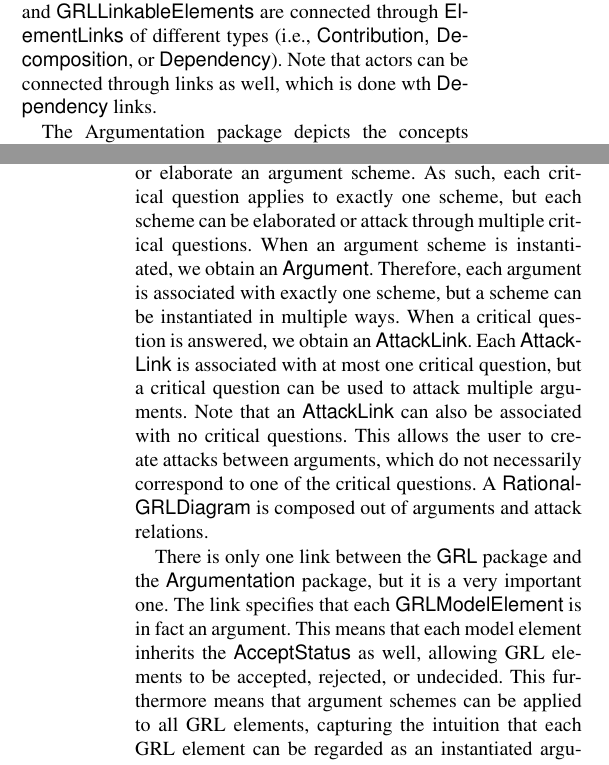
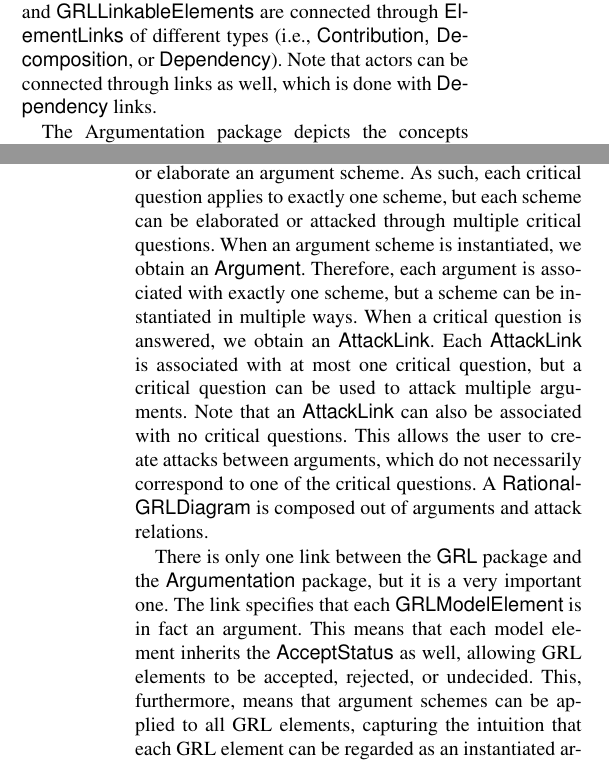
Before and after one commit to marcvanzee/REJ, a LaTeX thesis (main.tex, which reads overview.tex): two parts of the columns of pages 7 and 8 of 32, joined at a grey line, cut so that both start at the same text. Compiled offline with pdfLaTeX.

Commit message:
few typos

```diff
--- a/overview.tex
+++ b/overview.tex
@@ -49,11 +49,11 @@
 The GRL package of our metamodel consists of the core GRL concepts, which constitute a part of
 the URN metamodel from Recommendation Z.151~\cite{URN}. These concepts represent the abstract grammar of the language, independently of the notation. This metamodel also formalizes the GRL concepts and constructs introduced earlier\footnote{Note that for readability, some GRL concepts ave been omitted from the figure. For instance, a GRL contribution can have a qualitative strength, ranging from ``Make'' to ``Break''. Since these concepts are not relevant to our framework, they have been omitted, but none of the results of this article depend on this.}.
 
-The GRL specification consists of \textsf{GRLModelElements}, which can be either \textsf{GRLLinkableElements} or \textsf{ElementLinks}. A \textsf{GRLLinkableElement} can again be specialized into an \textsf{Actor} or an \textsf{IntentionalElement} (which is either a \textsf{Softgoal}, \textsf{Goal}, \textsf{Task}, \textsf{Resource}, or a \textsf{Belief}). Intentional elements can be part of an actor, and \textsf{GRLLinkableElements} are connected through \textsf{ElementLinks} of different types (i.e., \textsf{Contribution, Decomposition}, or \textsf{Dependency}). Note that actors can be connected through links as well, which is done wth \textsf{Dependency} links.
+The GRL specification consists of \textsf{GRLModelElements}, which can be either \textsf{GRLLinkableElements} or \textsf{ElementLinks}. A \textsf{GRLLinkableElement} can again be specialized into an \textsf{Actor} or an \textsf{IntentionalElement} (which is either a \textsf{Softgoal}, \textsf{Goal}, \textsf{Task}, \textsf{Resource}, or a \textsf{Belief}). Intentional elements can be part of an actor, and \textsf{GRLLinkableElements} are connected through \textsf{ElementLinks} of different types (i.e., \textsf{Contribution, Decomposition}, or \textsf{Dependency}). Note that actors can be connected through links as well, which is done with \textsf{Dependency} links.
 
-The Argumentation package depicts the concepts we introduced in the previous sections. An \textsf{ArgumentScheme} represents an (uninstantiated) scheme containing variables that can be replaced with intentional elements. \textsf{CriticalQuestions} are possible ways to attack or elaborate an argument scheme. As such, each critical question applies to exactly one scheme, but each scheme can be elaborated or attack through multiple critical questions. When an argument scheme is instantiated, we obtain an \textsf{Argument}. Therefore, each argument is associated with exactly one scheme, but a scheme can be instantiated in multiple ways. When a critical question is answered, we obtain an \textsf{AttackLink}. Each \textsf{AttackLink} is associated with at most one critical question, but a critical question can be used to attack multiple arguments.  Note that an \textsf{AttackLink} can also be associated with no critical questions. This allows the user to create attacks between arguments, which do not necessarily correspond to one of the critical questions. A \textsf{RationalGRLDiagram} is composed out of arguments and attack relations.
+The Argumentation package depicts the concepts we introduced in the previous sections. An \textsf{ArgumentScheme} represents an (uninstantiated) scheme containing variables that can be replaced with intentional elements. \textsf{CriticalQuestions} are possible ways to attack or elaborate an argument scheme. As such, each critical question applies to exactly one scheme, but each scheme can be elaborated or attacked through multiple critical questions. When an argument scheme is instantiated, we obtain an \textsf{Argument}. Therefore, each argument is associated with exactly one scheme, but a scheme can be instantiated in multiple ways. When a critical question is answered, we obtain an \textsf{AttackLink}. Each \textsf{AttackLink} is associated with at most one critical question, but a critical question can be used to attack multiple arguments.  Note that an \textsf{AttackLink} can also be associated with no critical questions. This allows the user to create attacks between arguments, which do not necessarily correspond to one of the critical questions. A \textsf{RationalGRLDiagram} is composed out of arguments and attack relations.
 
-There is only one link between the \textsf{GRL} package and the \textsf{Argumentation} package, but it is a very important one. The link specifies that each \textsf{GRLModelElement} is in fact an argument. This means that each model element inherits the \textsf{AcceptStatus} as well, allowing GRL elements to be accepted, rejected, or undecided. This furthermore means that argument schemes can be applied to all GRL elements, capturing the intuition that each GRL element can be regarded as an instantiated argument scheme. Note that besides arguments about elements of the GRL model, we also have a \textsf{GenericArgument} which is simply a counter-argument to an existing argument that does not relate to any of the GRL elements, but can come from an external source, for instance a piece of evidence or an expert opinion. We will see various examples of such arguments in the next sections.
+There is only one link between the \textsf{GRL} package and the \textsf{Argumentation} package, but it is a very important one. The link specifies that each \textsf{GRLModelElement} is in fact an argument. This means that each model element inherits the \textsf{AcceptStatus} as well, allowing GRL elements to be accepted, rejected, or undecided. This, furthermore, means that argument schemes can be applied to all GRL elements, capturing the intuition that each GRL element can be regarded as an instantiated argument scheme. Note that besides arguments about elements of the GRL model, we also have a \textsf{GenericArgument} which is simply a counter-argument to an existing argument that does not relate to any of the GRL elements, but can come from an external source, for instance a piece of evidence or an expert opinion. We will see various examples of such arguments in the next sections.
 
 \begin{figure*}[h!]
 \includegraphics[width=\textwidth]{metamodel/metamodel}
```
